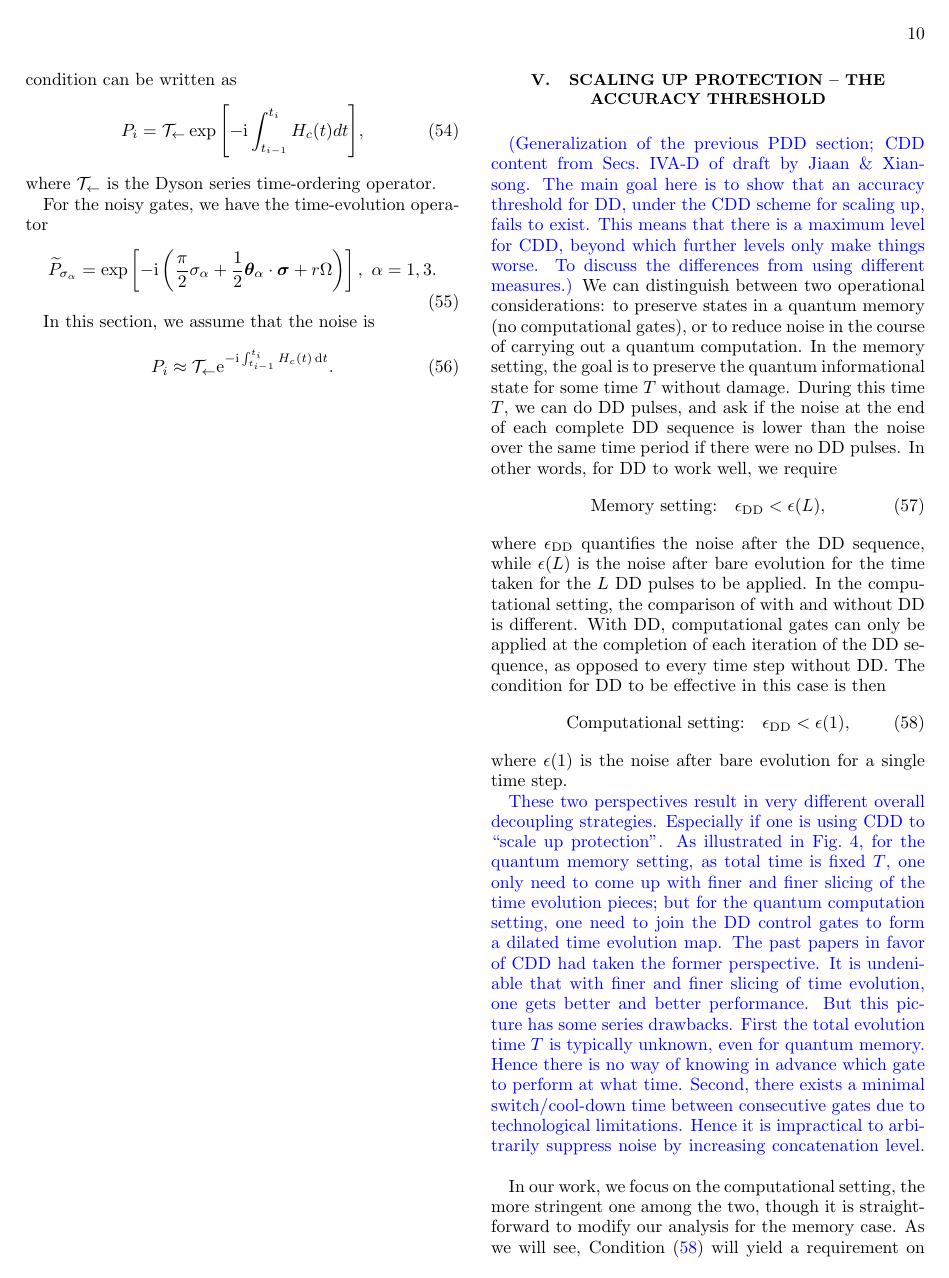
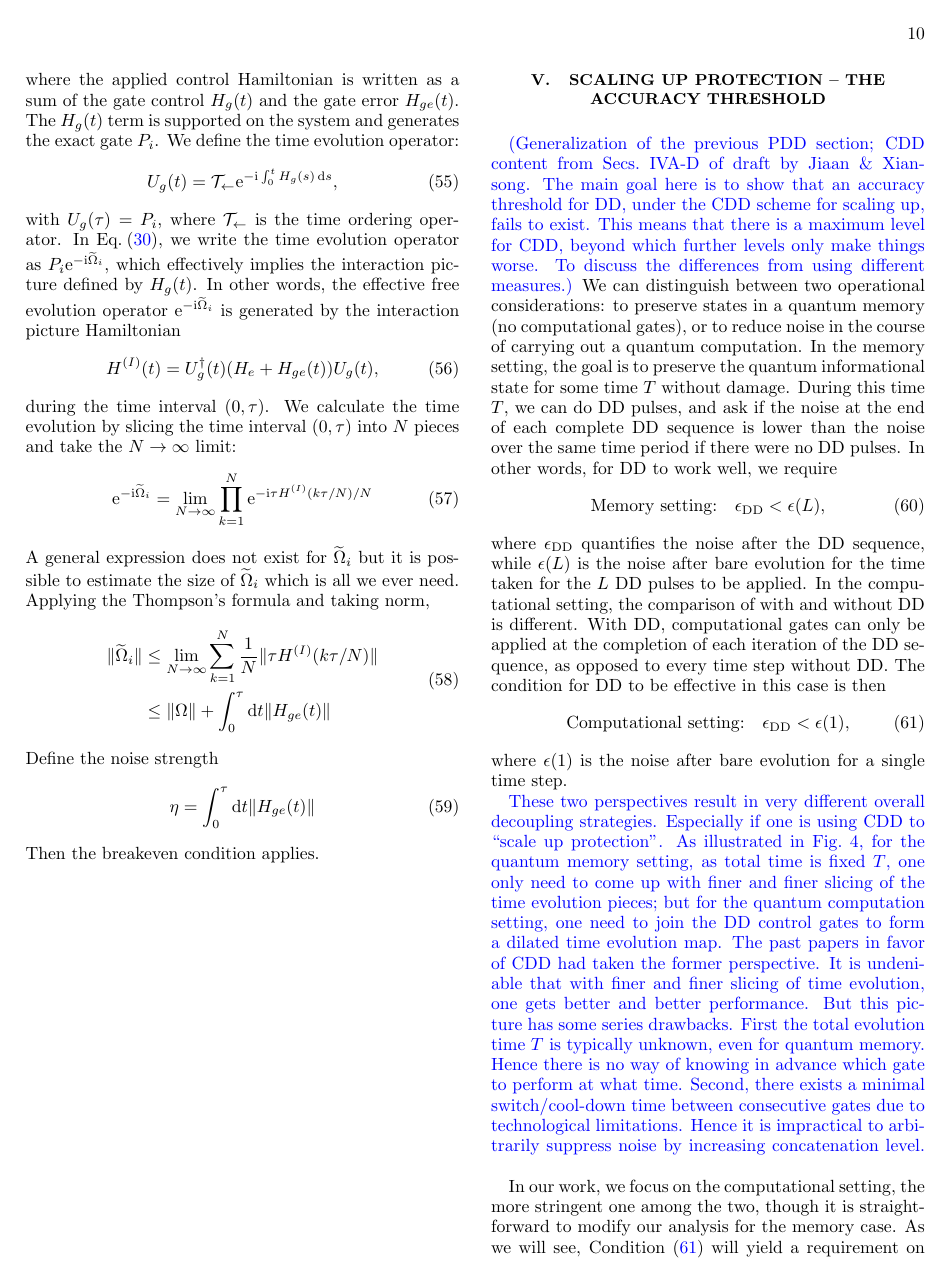
Before and after one commit to jiaan/dd-efficacy, a LaTeX paper (tex/dd-efficacy-v3.tex): page 10 of 15. Compiled offline with pdfLaTeX.

Commit message:
gates of finite duration

```diff
--- a/tex/dd-efficacy-v3.tex
+++ b/tex/dd-efficacy-v3.tex
@@ -599,28 +599,46 @@ This suggests DD is very tolerant to the finite width error. If the gate control
 to be sufficient for noise reduction.
 For the second order breakeven condition, we can simply substitute the effective noise strength $\eta = \epsilon + \frac{\tau_p}{\tau}\phi_\rSB$ to \Eqref{eq:npulses-breakeven2}.
 
-Let us for now assume that without the system-bath coupling, the control Hamiltonian $H_c(t)$ will generate the exact control gate $P_i$ over the $i$th gate interval. This condition can be written as
+
+We now consider the more generic situation. The total Hamiltonian can be split into three parts:
 \begin{equation}
- P_i = \cT_{\leftarrow} \exp{\left[-\upi \int_{t_{i-1}}^{t_i} H_c(t) dt\right]},
+ H(t)= H_e + H_g(t) + H_{ge}(t),
 \end{equation}
-where $\cT_{\leftarrow} $ is the Dyson series time-ordering operator.
-
-For the noisy gates,
-we have the time-evolution operator
+where the applied control Hamiltonian is
+written as a sum of the gate control $H_g(t)$ and the gate error $H_{ge}(t)$. The $H_g(t)$  term is supported on the system and generates the exact gate $P_i$. We define the time evolution operator:
 \begin{equation}
- \wtP_{\sigma_\alpha} =\exp\left[{-\upi \left(\frac{\pi}{2}\sigma_\alpha + \frac{1}{2}\bm \theta_\alpha\cdot \bm \sigma
- + r \Omega
- \right)}\right],  \ \alpha=1,3.
+U_g(t) = \mathcal{T}_\leftarrow \upe^{-\upi \int_{0}^{t} H_g(s) \dd s},
 \end{equation}
-
-
-
- In this section, we assume that the noise is
-\begin{equation}\label{eq:Pi_approx}
- P_i \approx\cT_{\leftarrow} \upe^{-\upi \int_{t_{i-1}}^{t_i} H_c(t) \dd t }.
+with $U_g(\tau)= P_i$, where $ \mathcal{T}_\leftarrow$ is the time ordering operator. In \Eqref{eq:noisy-gate-formal}, we
+write the time evolution operator as $P_i \upe^{-\upi \wt \Omega_i}$, which effectively implies the interaction picture defined by $H_g(t)$. In other words,  the effective free evolution operator $\upe^{-\upi \wt \Omega_i}$  is generated by the interaction picture Hamiltonian
+\begin{equation}
+H\up{I}(t)=U_g^\dagger(t) (H_e + H_{ge} (t)) U_g(t),
 \end{equation}
-
-
+during the time interval $(0,\tau)$.
+We calculate the time evolution by slicing the time interval $(0,\tau)$ into $N$ pieces and take the $N\to\infty$ limit:
+\begin{equation}
+ \upe^{-\upi \wt \Omega_i} = \lim_{N\to\infty} \prod_{k=1}^N
+ \upe^{-\upi \tau H\up{I}(k \tau/N)/N}
+\end{equation}
+A general expression does not exist for $\wt \Omega_i$ but it is possible to estimate the size of $\wt \Omega_i$ which is all we ever need.
+% Taking the two-component norm,
+% \begin{equation}
+%  \opnorm{H\up{I}(t)}\le\opnorm{H_e} + \opnorm{H_{ge} (t)},
+% \end{equation}
+% where we have used the property that the two-component norm is invariant under
+% disjoint unitary transformation.
+Applying the Thompson's formula and taking norm,
+\begin{equation}
+\begin{split}
+ \norm{\wt \Omega_i} &\le \lim_{N\to\infty}\sum_{k=1}^N \frac{1}{N} \norm{\tau H\up{I}(k \tau/N)}\\
+ &\le \norm{\Omega} + \int_0^\tau \dd t \norm{H_{ge}(t)}
+\end{split}
+\end{equation}
+Define the noise strength
+\begin{equation}
+\eta =  \int_0^\tau \dd t \norm{H_{ge}(t)}
+\end{equation}
+Then the breakeven condition applies.
 
 \newpage
 %%%%%%%%%%%%%%%%%%%%%%%%%%%%%
```
Also changed, not shown: tex/noisypluse.tex (+36 -18 lines), tex/dd-efficacy-v3.pdf, tex/dd-efficacy-v3.tex (6 more changed lines), 3 other files.
